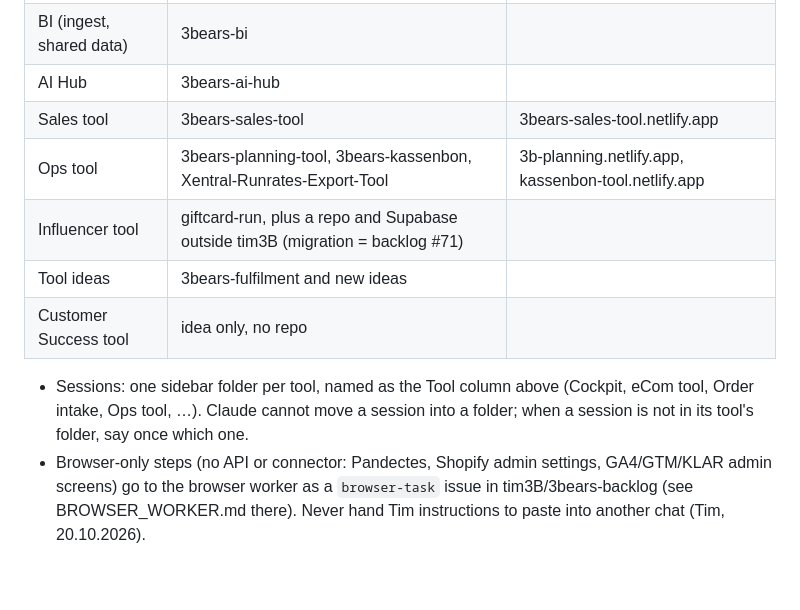
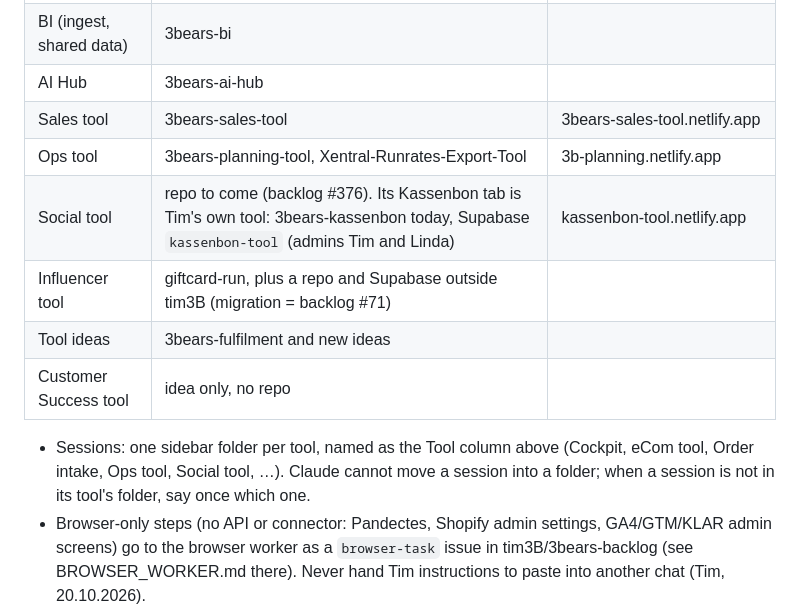
Before and after one commit to tim3B/3bears-kassenbon, a Markdown page: HOUSE_RULES.md, the part around the change. GitHub-like rendering; blank space fills up the shorter version.

Commit message:
House rules: Kassenbon moves from Ops tool to the Social tool (#14)
Copy of tim3B/3bears-backlog HOUSE_RULES.md (tim3B/3bears-backlog#402).


Claude-Session: https://claude.ai/code/session_01Jq9PxHjGat2mPczwCZvbmf

Co-authored-by: Claude <noreply@anthropic.com>

```diff
--- a/HOUSE_RULES.md
+++ b/HOUSE_RULES.md
@@ -111,13 +111,15 @@ change it in tim3B/3bears-backlog first, then copy it. The repo's own CLAUDE.md
 | BI (ingest, shared data) | 3bears-bi | |
 | AI Hub | 3bears-ai-hub | |
 | Sales tool | 3bears-sales-tool | 3bears-sales-tool.netlify.app |
-| Ops tool | 3bears-planning-tool, 3bears-kassenbon, Xentral-Runrates-Export-Tool | 3b-planning.netlify.app, kassenbon-tool.netlify.app |
+| Ops tool | 3bears-planning-tool, Xentral-Runrates-Export-Tool | 3b-planning.netlify.app |
+| Social tool | repo to come (backlog #376). Its Kassenbon tab is Tim's own tool: 3bears-kassenbon today, Supabase `kassenbon-tool` (admins Tim and Linda) | kassenbon-tool.netlify.app |
 | Influencer tool | giftcard-run, plus a repo and Supabase outside tim3B (migration = backlog #71) | |
 | Tool ideas | 3bears-fulfilment and new ideas | |
 | Customer Success tool | idea only, no repo | |
 
 - Sessions: one sidebar folder per tool, named as the Tool column above (Cockpit, eCom tool, Order intake, Ops tool,
-  …). Claude cannot move a session into a folder; when a session is not in its tool's folder, say once which one.
+  Social tool, …). Claude cannot move a session into a folder; when a session is not in its tool's folder, say
+  once which one.
 - Browser-only steps (no API or connector: Pandectes, Shopify admin settings, GA4/GTM/KLAR admin screens) go to
   the browser worker as a `browser-task` issue in tim3B/3bears-backlog (see BROWSER_WORKER.md there). Never hand
   Tim instructions to paste into another chat (Tim, 20.10.2026).
```
